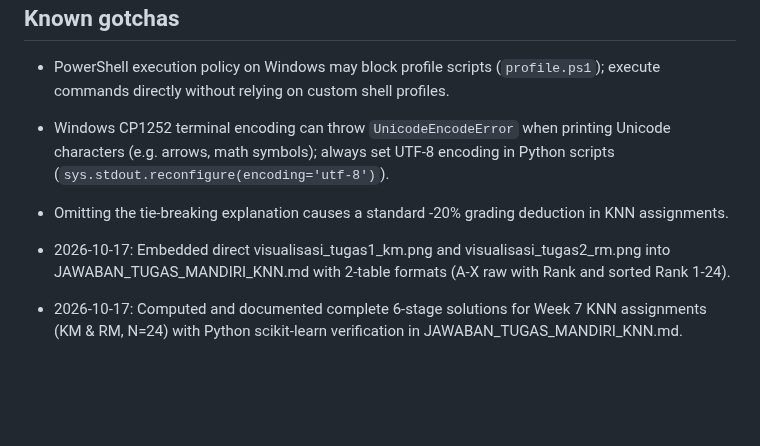
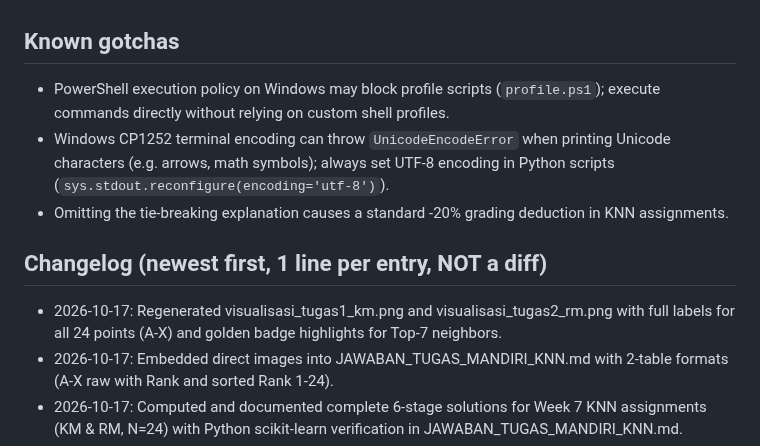
Before and after one commit to ImNotDanish05/2026_Pembelajaran-Mesin_TI-3A, a Markdown page: DANISH_AI_AGENT.md, the part around the change. GitHub-like rendering; blank space fills up the shorter version.

```diff
--- a/DANISH_AI_AGENT.md
+++ b/DANISH_AI_AGENT.md
@@ -35,7 +35,9 @@ Machine learning coursework repository covering supervised learning implementati
 - Windows CP1252 terminal encoding can throw `UnicodeEncodeError` when printing Unicode characters (e.g. arrows, math symbols); always set UTF-8 encoding in Python scripts (`sys.stdout.reconfigure(encoding='utf-8')`).
 - Omitting the tie-breaking explanation causes a standard -20% grading deduction in KNN assignments.
 
-- 2026-10-17: Embedded direct visualisasi_tugas1_km.png and visualisasi_tugas2_rm.png into JAWABAN_TUGAS_MANDIRI_KNN.md with 2-table formats (A-X raw with Rank and sorted Rank 1-24).
+## Changelog (newest first, 1 line per entry, NOT a diff)
+- 2026-10-17: Regenerated visualisasi_tugas1_km.png and visualisasi_tugas2_rm.png with full labels for all 24 points (A-X) and golden badge highlights for Top-7 neighbors.
+- 2026-10-17: Embedded direct images into JAWABAN_TUGAS_MANDIRI_KNN.md with 2-table formats (A-X raw with Rank and sorted Rank 1-24).
 - 2026-10-17: Computed and documented complete 6-stage solutions for Week 7 KNN assignments (KM & RM, N=24) with Python scikit-learn verification in JAWABAN_TUGAS_MANDIRI_KNN.md.
 - 2026-10-17: Transcribed and rewritten Week 7 KNN module into pure-lesson markdown (MODUL_PEKAN_05_KNN.md) highlighting student assignments.
 - 2026-10-17: Initialized DANISH_AI_AGENT.md context file mapping repository architecture, coursework across Week 3, 4, and 7, and KNN assignment requirements.
```
Also changed, not shown: Week_7/JAWABAN_TUGAS_MANDIRI_KNN.md (+4 -4 lines), Week_7/visualisasi_tugas1_km.png, Week_7/visualisasi_tugas2_rm.png.
